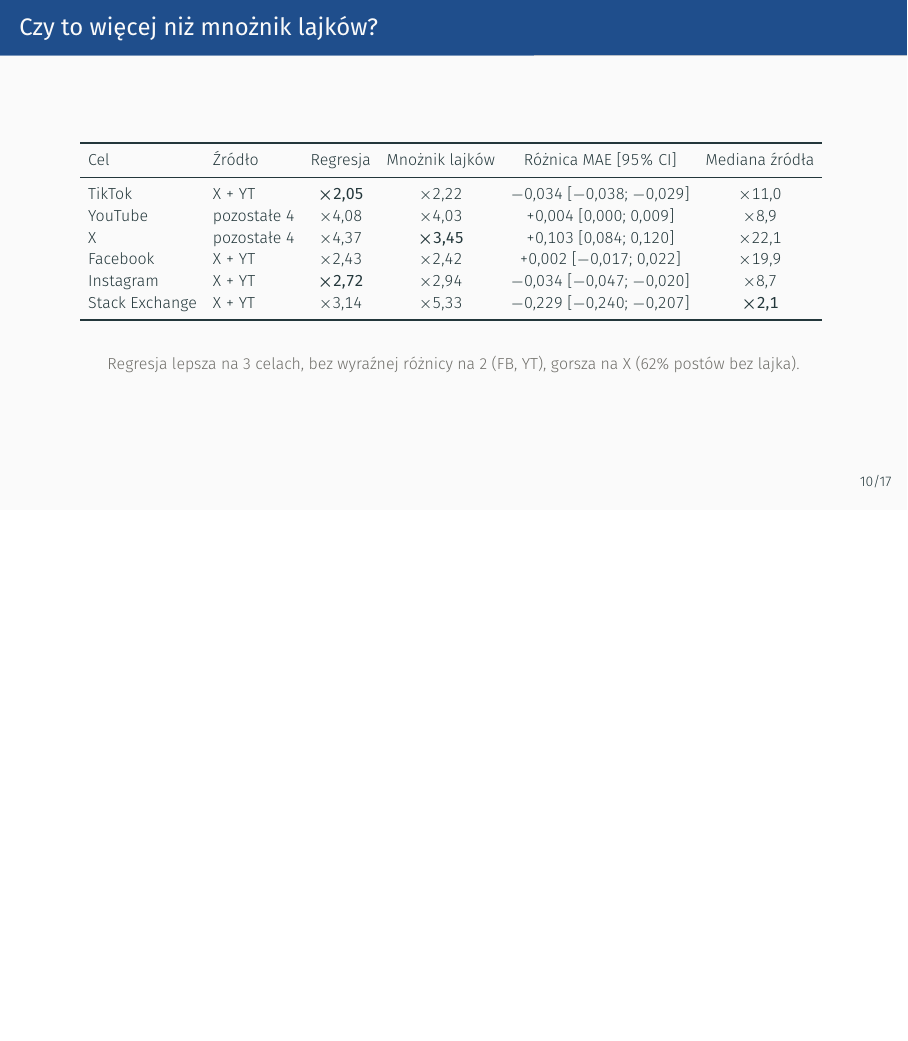
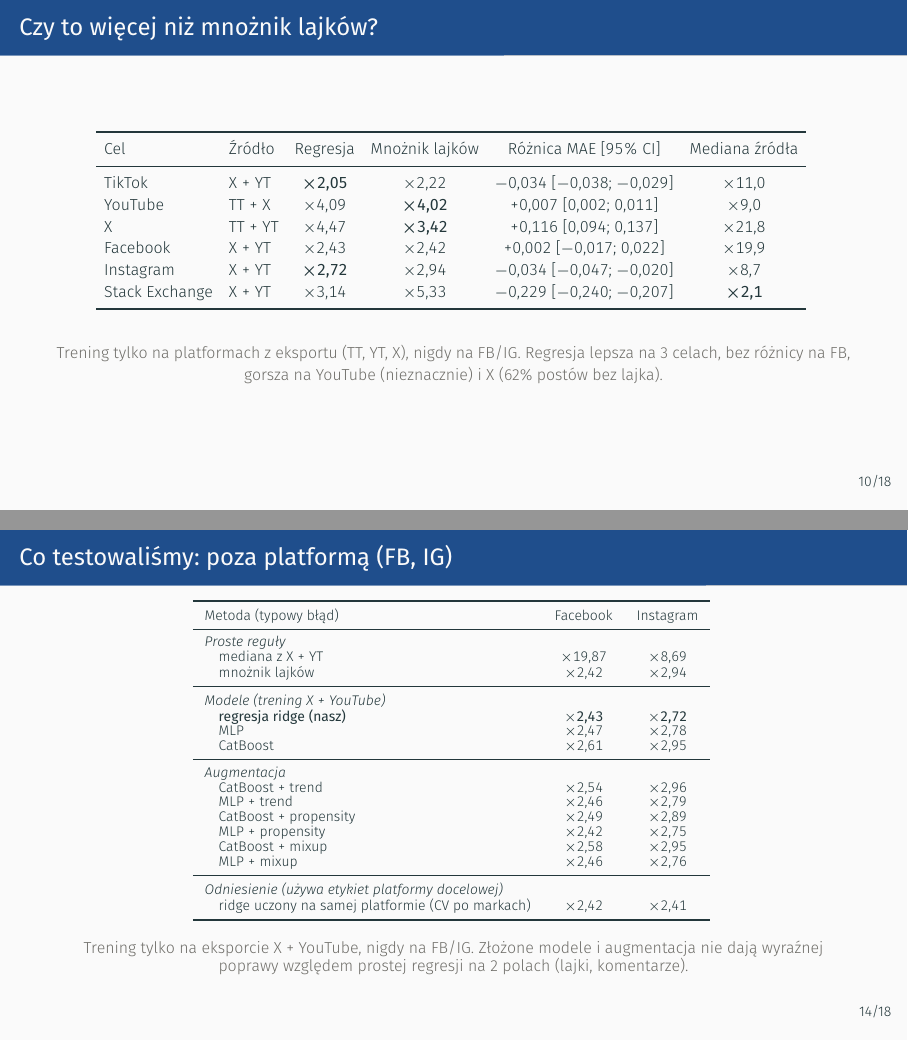
Before and after one commit to mikolaj-olesinski/Digital-Media-Analysis-PWR, LaTeX slides (docs/pl/prezentacja/main.tex): page 11 of 18 before the commit and pages 11 and 15 of 19 after it, the two joined at a grey line, the shorter picture padded with empty space. Compiled offline with XeLaTeX.

Commit message:
Slides: model fields, export-only multiplier rows, FB/IG model table; E227 export-only YT/X numbers

```diff
--- a/docs/pl/prezentacja/main.tex
+++ b/docs/pl/prezentacja/main.tex
@@ -236,15 +239,15 @@
 Cel & Źródło & Regresja & Mnożnik lajków & Różnica MAE [95\% CI] & Mediana źródła \\
 \midrule
 TikTok & X + YT & \xb{2,05} & \x{2,22} & $-$0,034 [$-$0,038; $-$0,029] & \x{11,0} \\
-YouTube & pozostałe 4 & \x{4,08} & \x{4,03} & +0,004 [0,000; 0,009] & \x{8,9} \\
-X & pozostałe 4 & \x{4,37} & \xb{3,45} & +0,103 [0,084; 0,120] & \x{22,1} \\
+YouTube & TT + X & \x{4,09} & \xb{4,02} & +0,007 [0,002; 0,011] & \x{9,0} \\
+X & TT + YT & \x{4,47} & \xb{3,42} & +0,116 [0,094; 0,137] & \x{21,8} \\
 Facebook & X + YT & \x{2,43} & \x{2,42} & +0,002 [$-$0,017; 0,022] & \x{19,9} \\
 Instagram & X + YT & \xb{2,72} & \x{2,94} & $-$0,034 [$-$0,047; $-$0,020] & \x{8,7} \\
 Stack Exchange & X + YT & \x{3,14} & \x{5,33} & $-$0,229 [$-$0,240; $-$0,207] & \xb{2,1} \\
 \bottomrule
 \end{tabular}
 \vspace{10pt}
-\sub{Regresja lepsza na 3 celach, bez wyraźnej różnicy na 2 (FB, YT), gorsza na X (62\% postów bez lajka).}
+\sub{Trening tylko na platformach z eksportu (TT, YT, X), nigdy na FB/IG. Regresja lepsza na 3 celach, bez różnicy na FB, gorsza na YouTube (nieznacznie) i X (62\% postów bez lajka).}
 \end{frame}
 
 % 8 ------------------------------------------------------------
@@ -299,6 +302,39 @@
 \vspace{2pt}
 \sub{\scriptsize Ponad 20 dodatkowych źródeł (tekst, etykiety AI, grafy, Wikipedia) poprawia błąd najwyżej \x{1,04}.}
 \end{frame}
+
+% 11-oop
+\begin{frame}{Co testowaliśmy: poza platformą (FB, IG)}
+\centering\scriptsize\setlength{\tabcolsep}{6pt}\renewcommand{\arraystretch}{0.8}
+\begin{tabular}{lcc}
+\toprule
+Metoda (typowy błąd) & Facebook & Instagram \\
+\midrule
+\multicolumn{3}{l}{\textit{Proste reguły}} \\
+\quad mediana z X + YT & \x{19,87} & \x{8,69} \\
+\quad mnożnik lajków & \x{2,42} & \x{2,94} \\
+\midrule
+\multicolumn{3}{l}{\textit{Modele (trening X + YouTube)}} \\
+\quad \textbf{regresja ridge (nasz)} & \textbf{\x{2,43}} & \textbf{\x{2,72}} \\
+\quad MLP & \x{2,47} & \x{2,78} \\
+\quad CatBoost & \x{2,61} & \x{2,95} \\
+\midrule
+\multicolumn{3}{l}{\textit{Augmentacja}} \\
+\quad CatBoost + trend & \x{2,54} & \x{2,96} \\
+\quad MLP + trend & \x{2,46} & \x{2,79} \\
+\quad CatBoost + propensity & \x{2,49} & \x{2,89} \\
+\quad MLP + propensity & \x{2,42} & \x{2,75} \\
+\quad CatBoost + mixup & \x{2,58} & \x{2,95} \\
+\quad MLP + mixup & \x{2,46} & \x{2,76} \\
+\midrule
+\multicolumn{3}{l}{\textit{Odniesienie (używa etykiet platformy docelowej)}} \\
+\quad ridge uczony na samej platformie (CV po markach) & \x{2,42} & \x{2,41} \\
+\bottomrule
+\end{tabular}
+\vspace{2pt}
+\sub{Trening tylko na eksporcie X + YouTube, nigdy na FB/IG. Złożone modele i augmentacja nie dają wyraźnej poprawy względem prostej regresji na 2 polach (lajki, komentarze).}
+\end{frame}
+
 
 % 11a
 \begin{frame}{Dodatkowe dane: ile zmieniły błąd}
```
Also changed, not shown: agent/vault/E227.md (+3 -1 lines), docs/en/experiments.md (+1 -1 lines), docs/en/preprint/main.tex (+8 -7 lines), docs/pl/experiments.md (+1 -1 lines), docs/en/preprint/main.pdf, docs/pl/preprint/fig/final_compare_pl.png, docs/pl/preprint/fig/preprint_bins_pl.png, docs/pl/preprint/fig/preprint_main_pl.png, docs/pl/preprint/fig/preprint_methods_pl.png, docs/pl/preprint/fig/preprint_needs_pl.png, docs/pl/preprint/fig/preprint_side_pl.png, docs/pl/prezentacja/main.pdf, docs/pl/prezentacja/main.tex (9 more changed lines), 3 other files.
